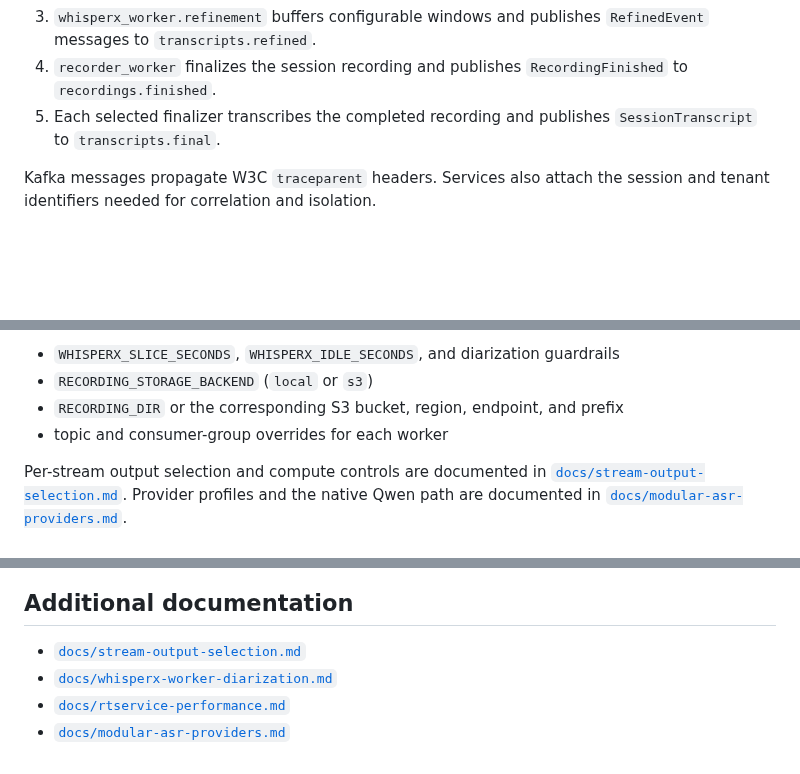
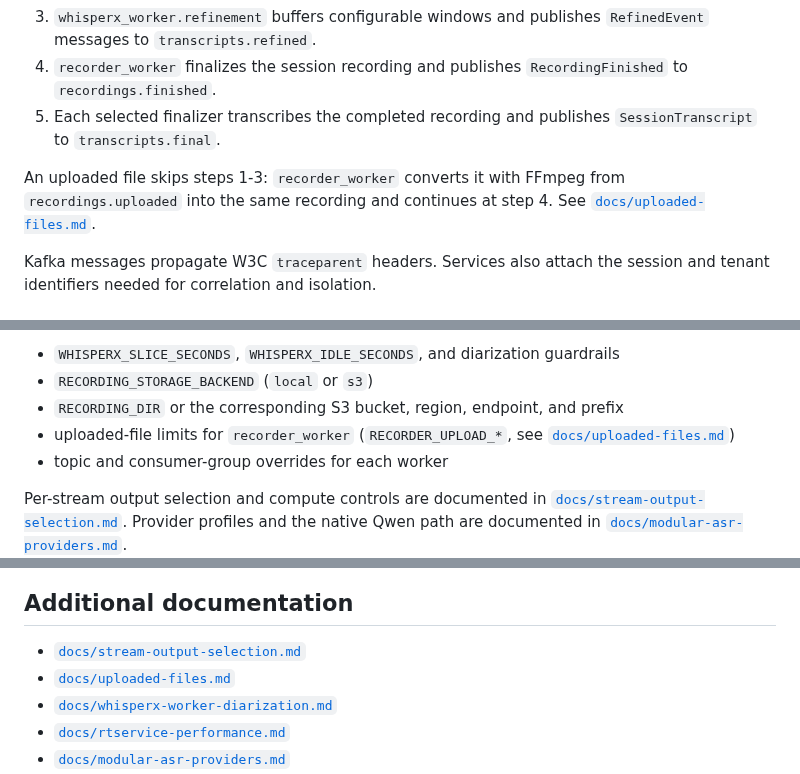
Before and after one commit to nanosamurai/xamurai, a Markdown page: README.MD, 3 parts joined by grey strips. Rendered like a GitHub page; blank space fills up the shorter version.

Commit message:
Document uploaded file conversion
Co-Authored-By: Claude Opus 5.5 <noreply@anthropic.com>

```diff
--- a/README.MD
+++ b/README.MD
@@ -141,6 +141,10 @@ endpoint with SamuraiBFF.
    `RecordingFinished` to `recordings.finished`.
 5. Each selected finalizer transcribes the completed recording and publishes
    `SessionTranscript` to `transcripts.final`.
+
+An uploaded file skips steps 1-3: `recorder_worker` converts it with FFmpeg
+from `recordings.uploaded` into the same recording and continues at step 4. See
+[`docs/uploaded-files.md`](docs/uploaded-files.md).
 
 Kafka messages propagate W3C `traceparent` headers. Services also attach the
 session and tenant identifiers needed for correlation and isolation.
@@ -337,6 +341,8 @@ Worker settings include:
 - `WHISPERX_SLICE_SECONDS`, `WHISPERX_IDLE_SECONDS`, and diarization guardrails
 - `RECORDING_STORAGE_BACKEND` (`local` or `s3`)
 - `RECORDING_DIR` or the corresponding S3 bucket, region, endpoint, and prefix
+- uploaded-file limits for `recorder_worker` (`RECORDER_UPLOAD_*`, see
+  [`docs/uploaded-files.md`](docs/uploaded-files.md))
 - topic and consumer-group overrides for each worker
 
 Per-stream output selection and compute controls are documented in
@@ -363,6 +369,7 @@ Report vulnerabilities privately as described in
 ## Additional documentation
 
 - [`docs/stream-output-selection.md`](docs/stream-output-selection.md)
+- [`docs/uploaded-files.md`](docs/uploaded-files.md)
 - [`docs/whisperx-worker-diarization.md`](docs/whisperx-worker-diarization.md)
 - [`docs/rtservice-performance.md`](docs/rtservice-performance.md)
 - [`docs/modular-asr-providers.md`](docs/modular-asr-providers.md)
```
Also changed, not shown: docs/uploaded-files.md (added, +67 -0 lines).
